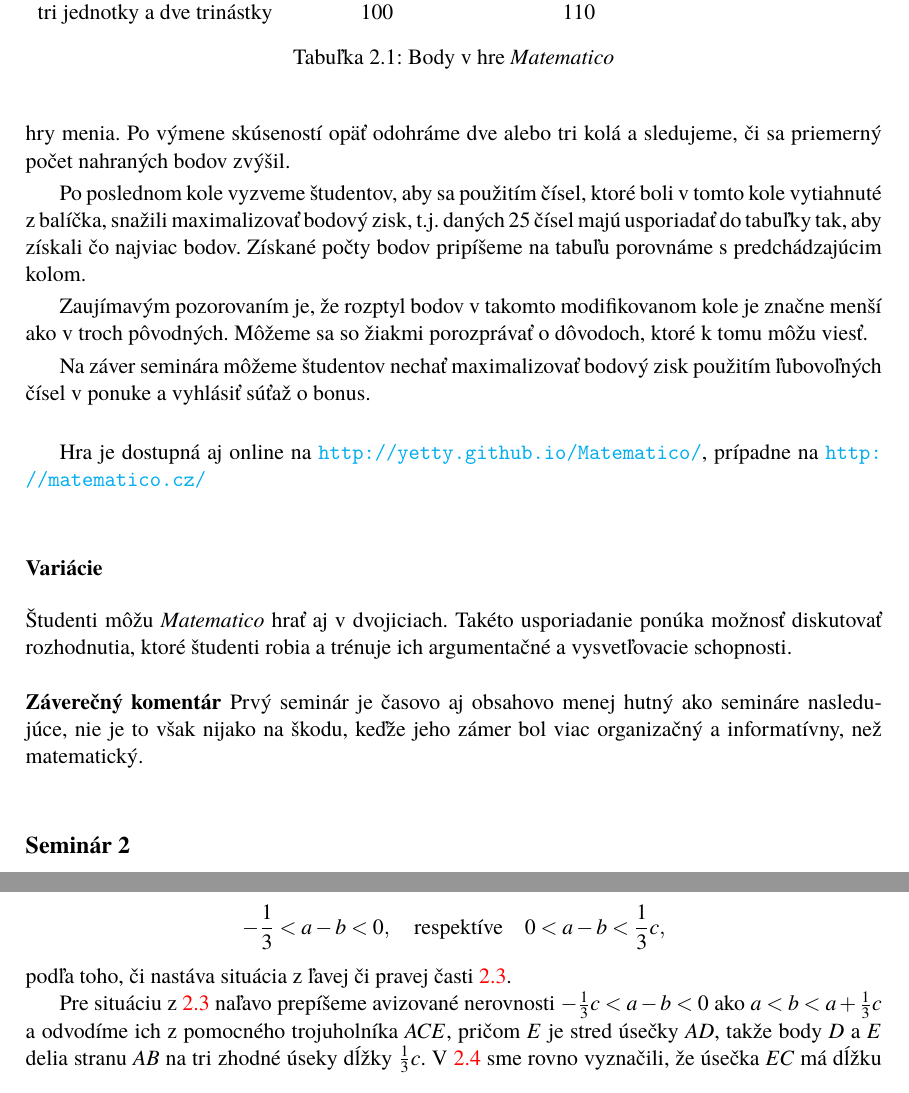
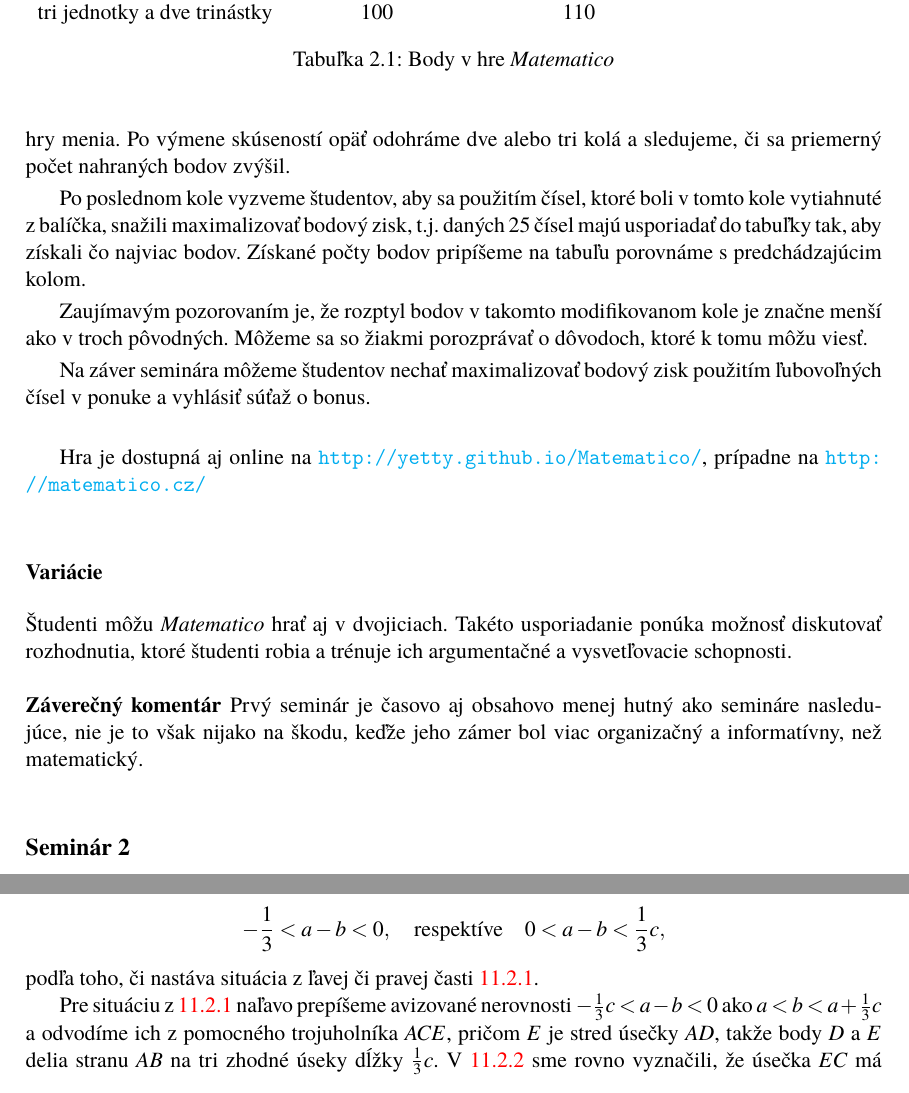
Before and after one commit to pancelka/diplomova_laska, a LaTeX book (main.tex): two parts of pages 32 and 78 of 162, joined at a grey line, cut so that both start at the same text. Compiled offline with pdfLaTeX.

Commit message:
Number figures according to the problems

```diff
--- a/main.tex
+++ b/main.tex
@@ -31,6 +31,10 @@
 \usepackage{mathptmx}  %% volne dostupny font Adobe Times Roman
 \usepackage{tgtermes}
 %  \usepackage[mtbold,mtplusscr,mtpluscal]{mathtime} % komercni matematicky font, dostupne pouze na UMS
+
+\usepackage{chngcntr}
+\usepackage{caption}
+\captionsetup[figure]{labelsep=none}
 
 %%%%%%%%%%%%%%%%%%%%%%%%%%%%%%%%%%%%%%%%%%%%%%%%%%%%%%%%%%%%%%%%%%%%%%%%%%%%%%%%%%%%%%%%%%%%%%%%%
 %%%%%%%%%%%%%%%%%% NASTAVENI POVINNYCH CASTI DLE SMERNICE DEKANA %%%%%%%%%%%%%%%%%%%%%%%%%%%%%%%%
```
Also changed, not shown: text.tex (+5 -0 lines).
